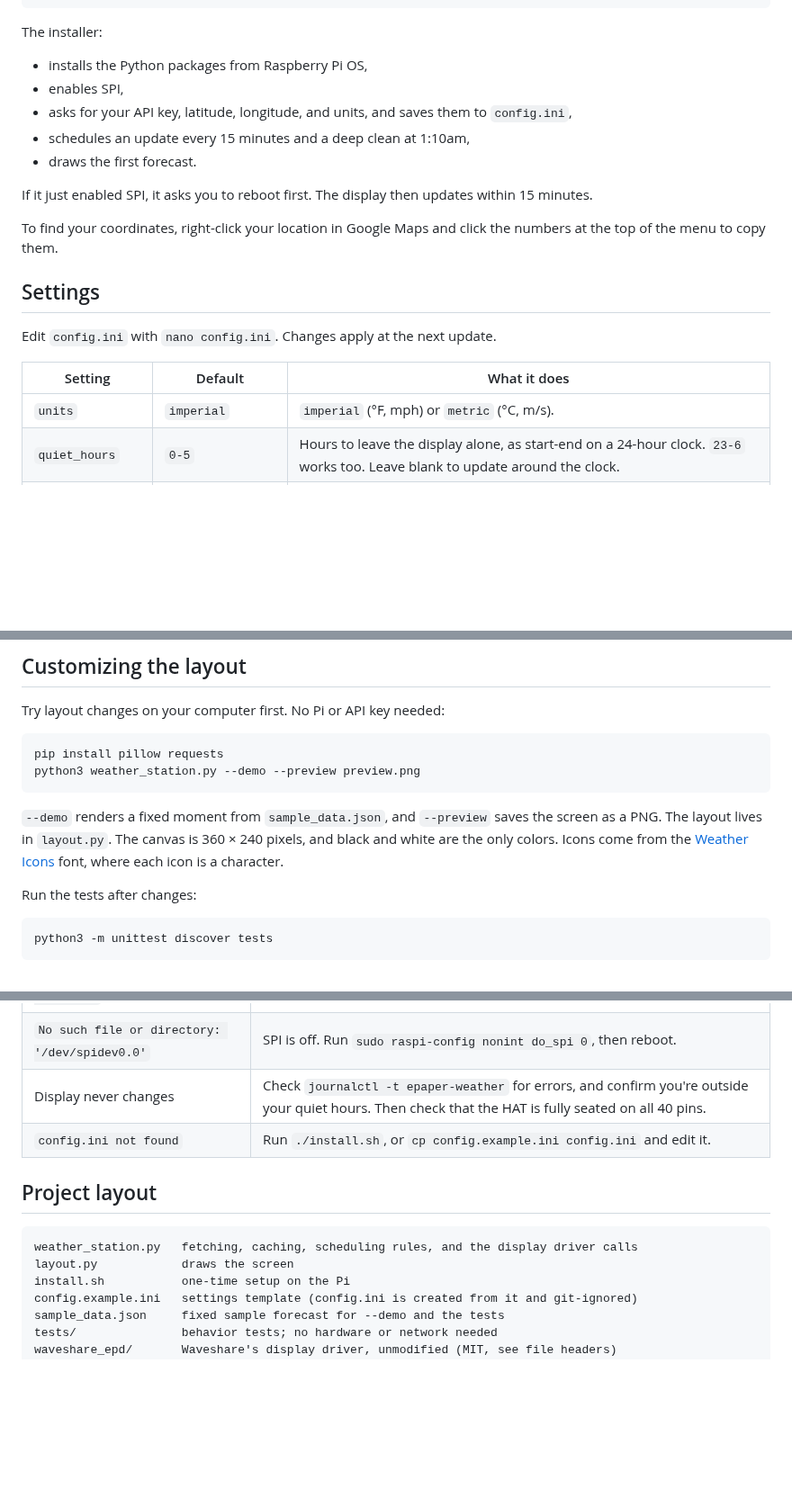
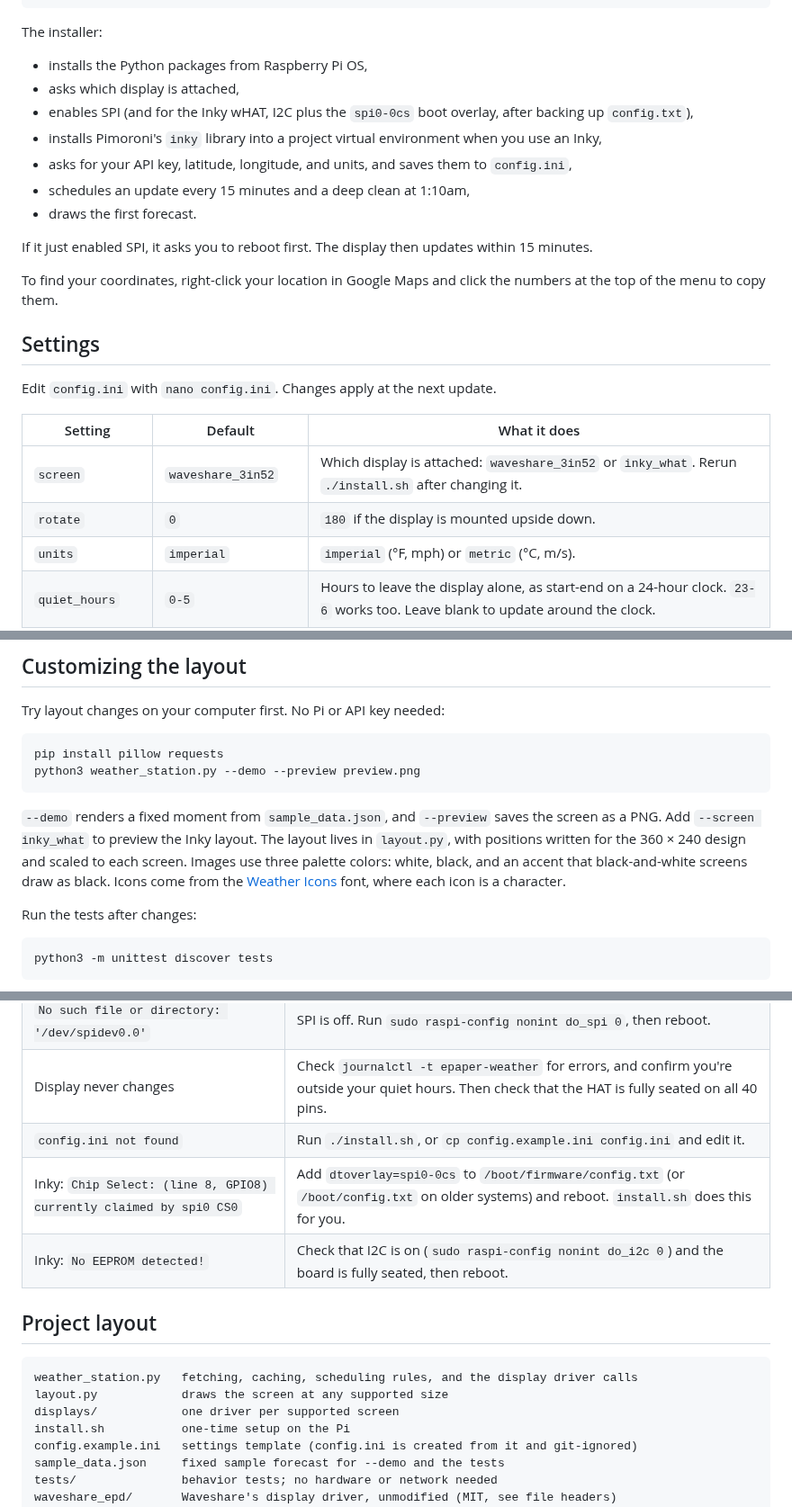
Before and after one commit to Rocky56gh9/ePaper-Weather-Station, a Markdown page: README.md, 3 parts joined by grey strips. Shown at 90% size. GitHub-like rendering; blank space fills up the shorter version.

````diff
--- a/README.md
+++ b/README.md
@@ -65,7 +77,9 @@ cd ePaper-Weather-Station
 The installer:
 
 - installs the Python packages from Raspberry Pi OS,
-- enables SPI,
+- asks which display is attached,
+- enables SPI (and for the Inky wHAT, I2C plus the `spi0-0cs` boot overlay, after backing up `config.txt`),
+- installs Pimoroni's `inky` library into a project virtual environment when you use an Inky,
 - asks for your API key, latitude, longitude, and units, and saves them to `config.ini`,
 - schedules an update every 15 minutes and a deep clean at 1:10am,
 - draws the first forecast.
@@ -80,6 +94,8 @@ Edit `config.ini` with `nano config.ini`. Changes apply at the next update.
 
 | Setting | Default | What it does |
 | --- | --- | --- |
+| `screen` | `waveshare_3in52` | Which display is attached: `waveshare_3in52` or `inky_what`. Rerun `./install.sh` after changing it. |
+| `rotate` | `0` | `180` if the display is mounted upside down. |
 | `units` | `imperial` | `imperial` (°F, mph) or `metric` (°C, m/s). |
 | `quiet_hours` | `0-5` | Hours to leave the display alone, as start-end on a 24-hour clock. `23-6` works too. Leave blank to update around the clock. |
 | `evening_starts` | `18` | Hour the top-left panel switches from today to tonight. |
@@ -109,7 +125,7 @@ pip install pillow requests
 python3 weather_station.py --demo --preview preview.png
 ```
 
-`--demo` renders a fixed moment from `sample_data.json`, and `--preview` saves the screen as a PNG. The layout lives in `layout.py`. The canvas is 360 × 240 pixels, and black and white are the only colors. Icons come from the [Weather Icons](https://erikflowers.github.io/weather-icons/) font, where each icon is a character.
+`--demo` renders a fixed moment from `sample_data.json`, and `--preview` saves the screen as a PNG. Add `--screen inky_what` to preview the Inky layout. The layout lives in `layout.py`, with positions written for the 360 × 240 design and scaled to each screen. Images use three palette colors: white, black, and an accent that black-and-white screens draw as black. Icons come from the [Weather Icons](https://erikflowers.github.io/weather-icons/) font, where each icon is a character.
 
 Run the tests after changes:
 
@@ -125,12 +141,15 @@ python3 -m unittest discover tests
 | `No such file or directory: '/dev/spidev0.0'` | SPI is off. Run `sudo raspi-config nonint do_spi 0`, then reboot. |
 | Display never changes | Check `journalctl -t epaper-weather` for errors, and confirm you're outside your quiet hours. Then check that the HAT is fully seated on all 40 pins. |
 | `config.ini not found` | Run `./install.sh`, or `cp config.example.ini config.ini` and edit it. |
+| Inky: `Chip Select: (line 8, GPIO8) currently claimed by spi0 CS0` | Add `dtoverlay=spi0-0cs` to `/boot/firmware/config.txt` (or `/boot/config.txt` on older systems) and reboot. `install.sh` does this for you. |
+| Inky: `No EEPROM detected!` | Check that I2C is on (`sudo raspi-config nonint do_i2c 0`) and the board is fully seated, then reboot. |
 
 ## Project layout
 
 ```
 weather_station.py   fetching, caching, scheduling rules, and the display driver calls
-layout.py            draws the screen
+layout.py            draws the screen at any supported size
+displays/            one driver per supported screen
 install.sh           one-time setup on the Pi
 config.example.ini   settings template (config.ini is created from it and git-ignored)
 sample_data.json     fixed sample forecast for --demo and the tests
````
Also changed, not shown: other parts of README.md (+15 -3 lines), docs/preview-inky.png (added), 10 other files.
